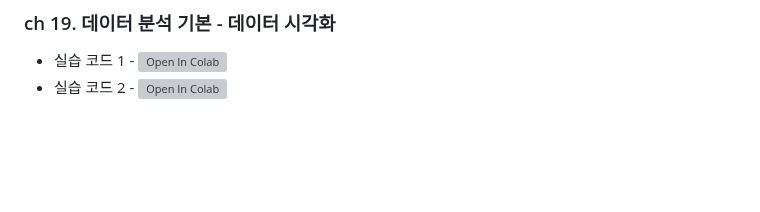
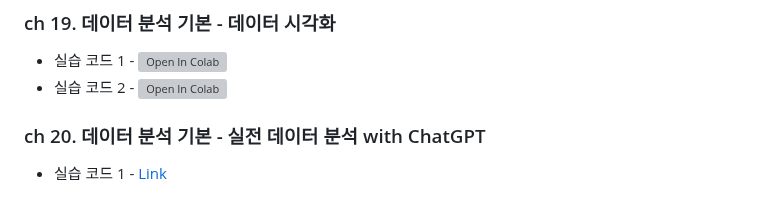
Before and after one commit to LDJWJ/chatgpt-beginner-dev, a Markdown page: README.md, the part around the change. Drawn GitHub-style; blank space fills up the shorter version; grey boxes are pictures that could not be loaded.

```diff
--- a/README.md
+++ b/README.md
@@ -37,3 +37,6 @@
 ### ch 19. ﻿﻿﻿﻿﻿﻿데이터 분석 기본 - 데이터 시각화
  * 실습 코드 1 - [![Open In Colab](https://colab.research.google.com/assets/colab-badge.svg)](https://colab.research.google.com/github/LDJWJ/chatgpt-beginner-dev/blob/main/ch19/ch19_pandas_01.ipynb)
  * 실습 코드 2 - [![Open In Colab](https://colab.research.google.com/assets/colab-badge.svg)](https://colab.research.google.com/github/LDJWJ/chatgpt-beginner-dev/blob/main/ch19/ch19_pandas_02.ipynb)
+
+### ch 20. ﻿﻿﻿﻿데이터 분석 기본 - 실전 데이터 분석 with ChatGPT
+ * 실습 코드 1 - [Link](https://github.com/LDJWJ/chatgpt-beginner-dev/tree/main/ch20)
```
